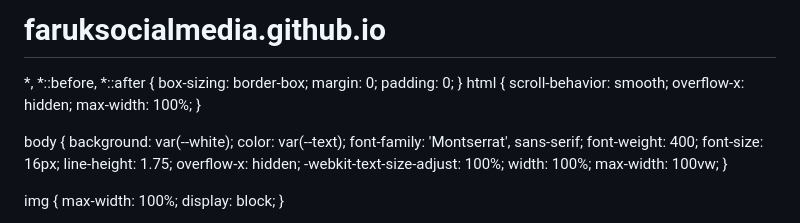
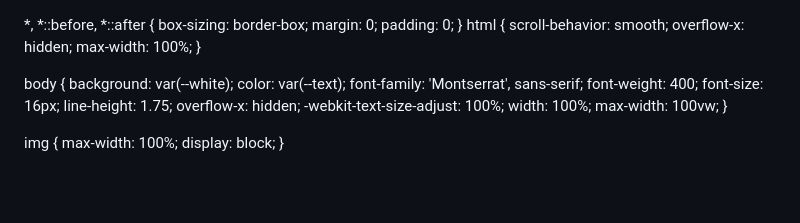
Before and after one commit to brtwfaruk010-ui/farukdesign, a Markdown page: README.md, the part around the change. Drawn GitHub-style; blank space fills up the shorter version.

```diff
--- a/README.md
+++ b/README.md
@@ -1,4 +1,3 @@
-# faruksocialmedia.github.io
 <!DOCTYPE html>
 <html lang="pt-BR">
 <head>
```
